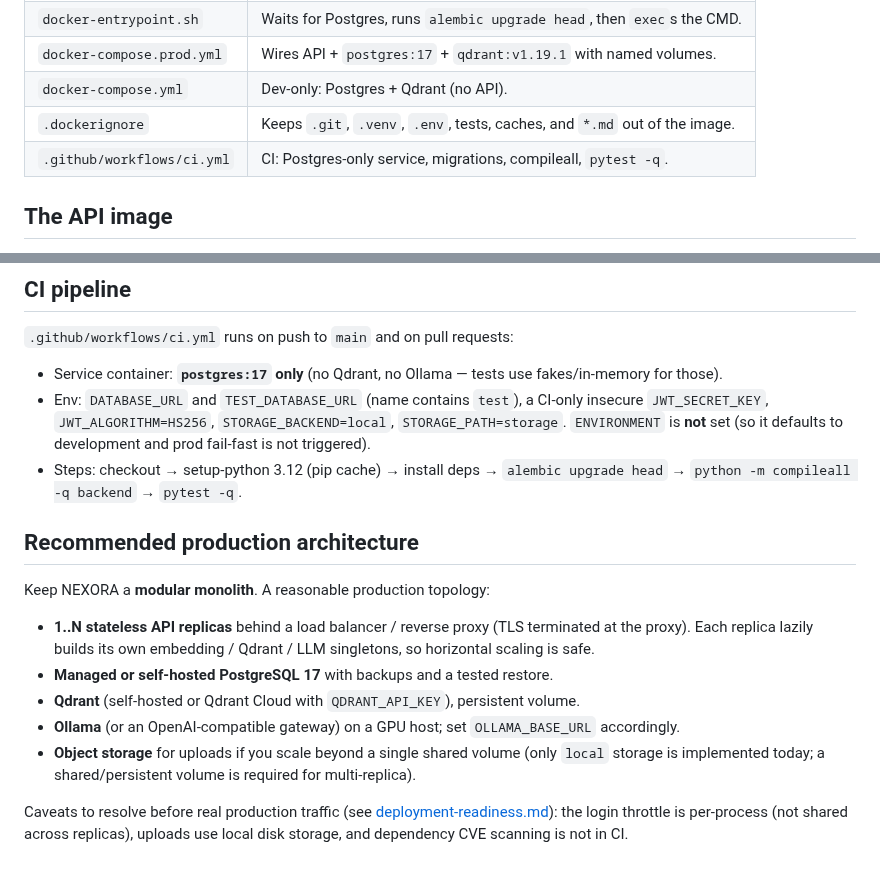
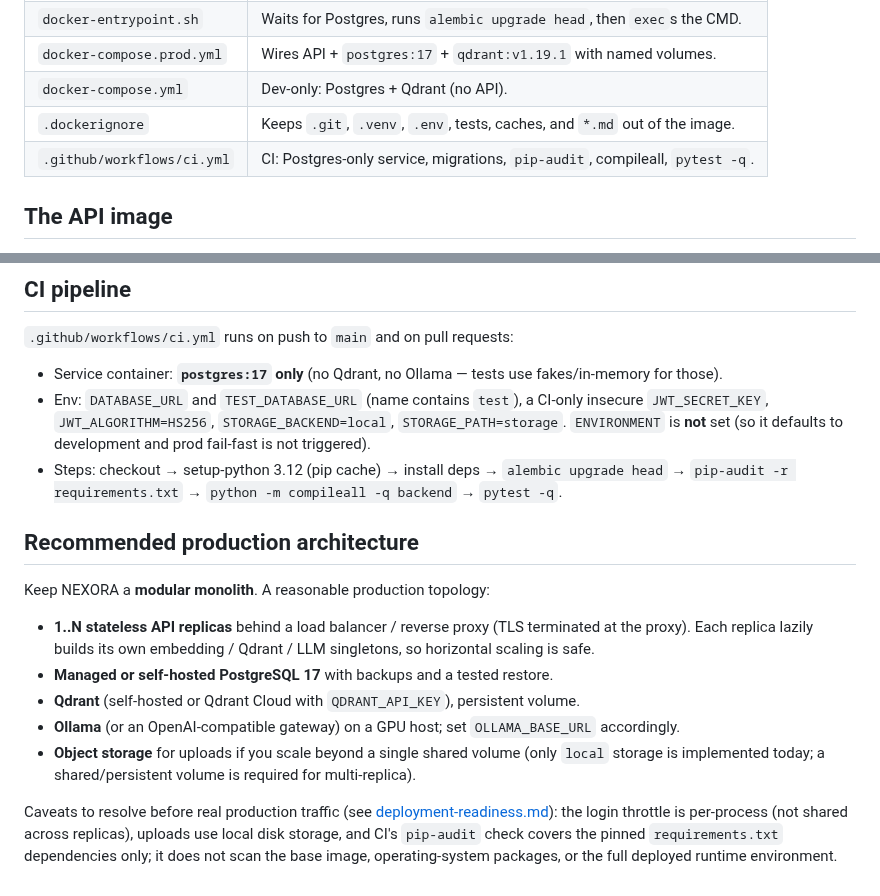
Before and after one commit to Sujeet-Kona/NEXORA, a Markdown page: docs/deployment.md, 2 parts joined by grey strips. GitHub-like rendering.

Commit message:
docs: align deployment guide with current CI security audit

```diff
--- a/docs/deployment.md
+++ b/docs/deployment.md
@@ -12,7 +12,7 @@ status** of each part as of 2026-09-28.
 | `docker-compose.prod.yml` | Wires API + `postgres:17` + `qdrant:v1.19.1` with named volumes. |
 | `docker-compose.yml` | Dev-only: Postgres + Qdrant (no API). |
 | `.dockerignore` | Keeps `.git`, `.venv`, `.env`, tests, caches, and `*.md` out of the image. |
-| `.github/workflows/ci.yml` | CI: Postgres-only service, migrations, compileall, `pytest -q`. |
+| `.github/workflows/ci.yml` | CI: Postgres-only service, migrations, `pip-audit`, compileall, `pytest -q`. |
 
 ## The API image
 
@@ -204,7 +204,8 @@ databases are affected.
   `STORAGE_BACKEND=local`, `STORAGE_PATH=storage`. `ENVIRONMENT` is **not** set
   (so it defaults to development and prod fail-fast is not triggered).
 - Steps: checkout → setup-python 3.12 (pip cache) → install deps →
-  `alembic upgrade head` → `python -m compileall -q backend` → `pytest -q`.
+  `alembic upgrade head` → `pip-audit -r requirements.txt` →
+  `python -m compileall -q backend` → `pytest -q`.
 
 ## Recommended production architecture
 
@@ -225,4 +226,6 @@ Keep NEXORA a **modular monolith**. A reasonable production topology:
 Caveats to resolve before real production traffic (see
 [deployment-readiness.md](deployment-readiness.md)): the login throttle is
 per-process (not shared across replicas), uploads use local disk storage, and
-dependency CVE scanning is not in CI.
+CI's `pip-audit` check covers the pinned `requirements.txt` dependencies only;
+it does not scan the base image, operating-system packages, or the full deployed
+runtime environment.
```
Also changed, not shown: other parts of docs/deployment.md (+1 -1 lines).
